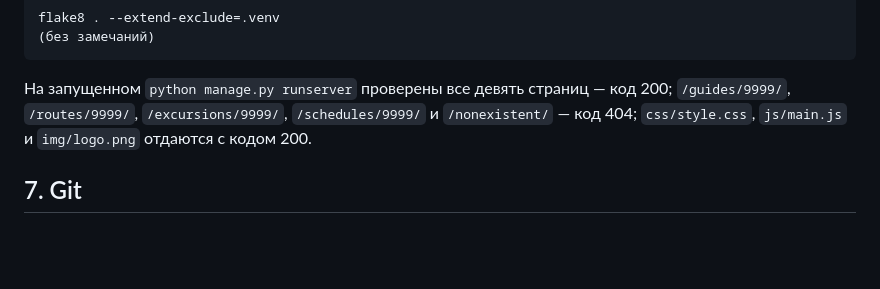
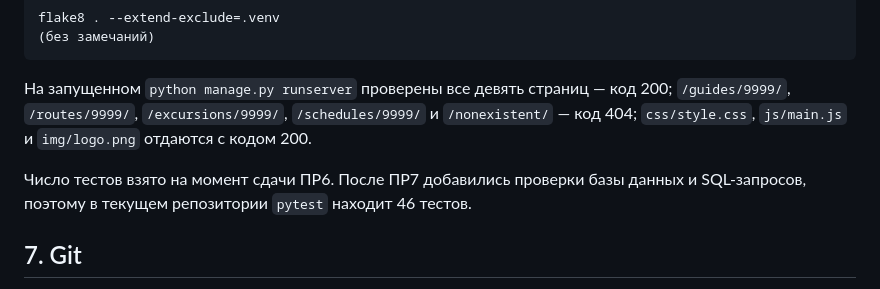
Before and after one commit to gordigranat-ai/system-of-gids, a Markdown page: docs/otchet_PR6.md, the part around the change. Rendered like a GitHub page; blank space fills up the shorter version.

Commit message:
docs: уточнение числа тестов в отчётах ПР5 и ПР6

```diff
--- a/docs/otchet_PR6.md
+++ b/docs/otchet_PR6.md
@@ -98,6 +98,8 @@ flake8 . --extend-exclude=.venv
 
 На запущенном `python manage.py runserver` проверены все девять страниц — код 200; `/guides/9999/`, `/routes/9999/`, `/excursions/9999/`, `/schedules/9999/` и `/nonexistent/` — код 404; `css/style.css`, `js/main.js` и `img/logo.png` отдаются с кодом 200.
 
+Число тестов взято на момент сдачи ПР6. После ПР7 добавились проверки базы данных и SQL-запросов, поэтому в текущем репозитории `pytest` находит 46 тестов.
+
 ## 7. Git
 
 Результат зафиксирован коммитом `PR6: перевод веб-интерфейса на Django-шаблоны` (73f158b): 33 файла — шаблоны, статические файлы, обновлённые `views.py` и `urls.py`, README и тесты.
```
Also changed, not shown: docs/otchet_PR5.md (+3 -0 lines).
